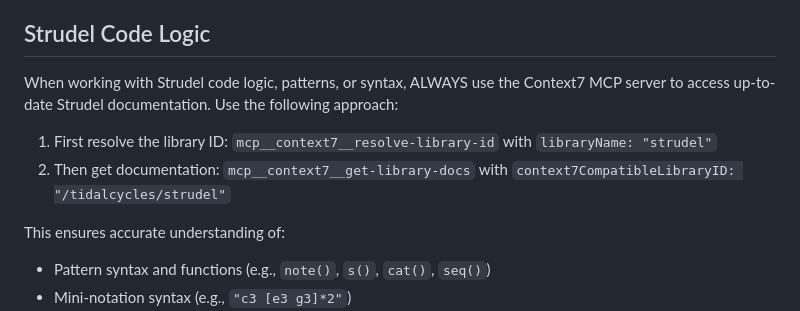
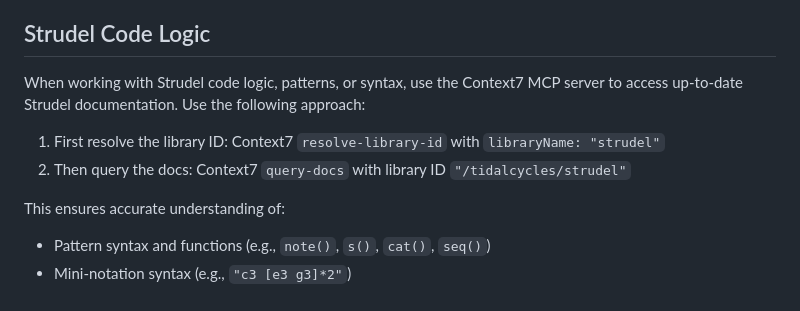
Before and after one commit to sarefo/strudel, a Markdown page: CLAUDE.md, the part around the change. Rendered like a GitHub page.

Commit message:
Update Context7 tool names in CLAUDE.md
get-library-docs is now query-docs. Dropped the hardcoded MCP prefix and the all-caps ALWAYS.

Co-Authored-By: Claude Opus 5.5 <noreply@anthropic.com>

```diff
--- a/CLAUDE.md
+++ b/CLAUDE.md
@@ -116,10 +116,10 @@ this script currently only works elsewhere. Use the Claude-in-Chrome route here.
 
 ## Strudel Code Logic
 
-When working with Strudel code logic, patterns, or syntax, ALWAYS use the Context7 MCP server to access up-to-date Strudel documentation. Use the following approach:
+When working with Strudel code logic, patterns, or syntax, use the Context7 MCP server to access up-to-date Strudel documentation. Use the following approach:
 
-1. First resolve the library ID: `mcp__context7__resolve-library-id` with `libraryName: "strudel"`
-2. Then get documentation: `mcp__context7__get-library-docs` with `context7CompatibleLibraryID: "/tidalcycles/strudel"`
+1. First resolve the library ID: Context7 `resolve-library-id` with `libraryName: "strudel"`
+2. Then query the docs: Context7 `query-docs` with library ID `"/tidalcycles/strudel"`
 
 This ensures accurate understanding of:
 - Pattern syntax and functions (e.g., `note()`, `s()`, `cat()`, `seq()`)
```
